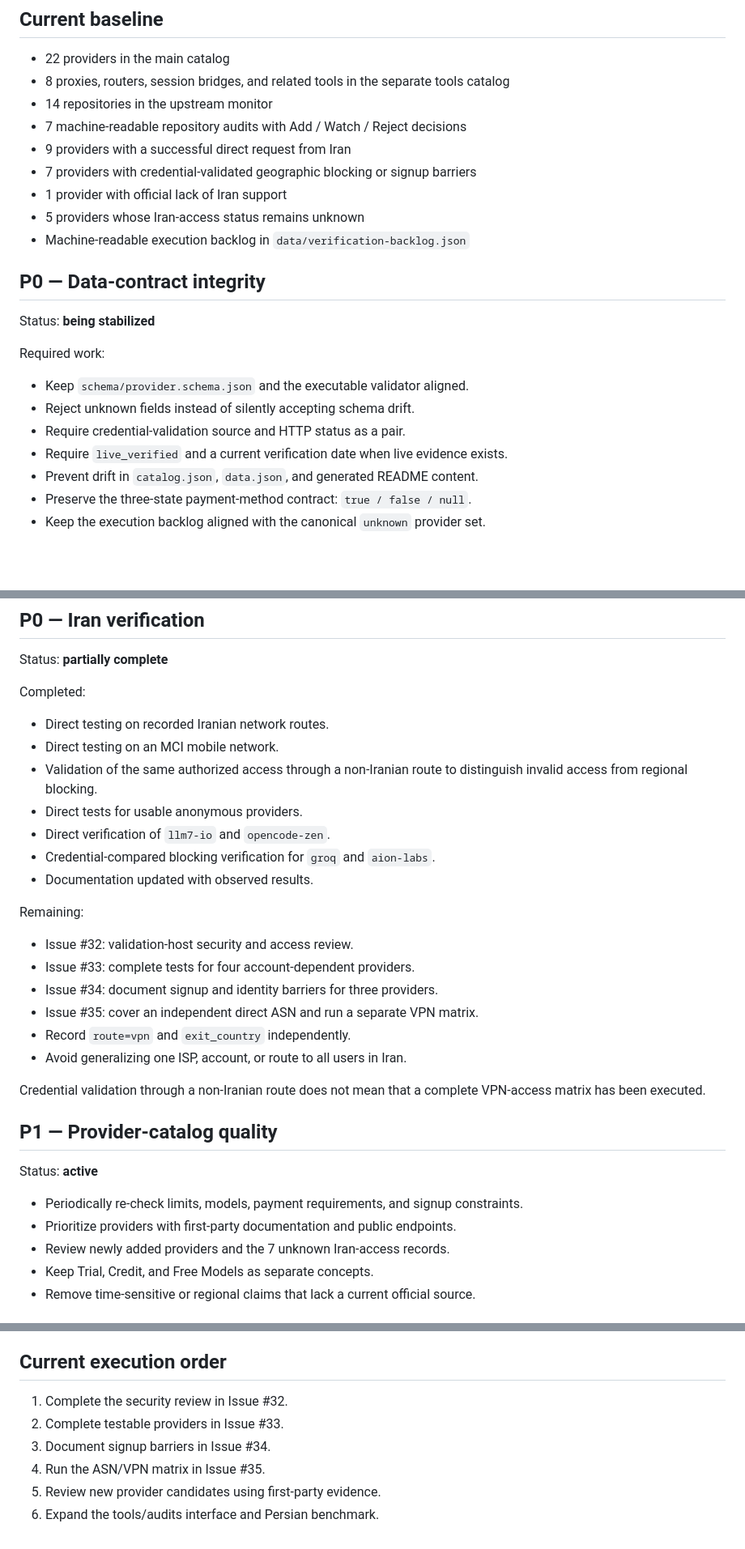
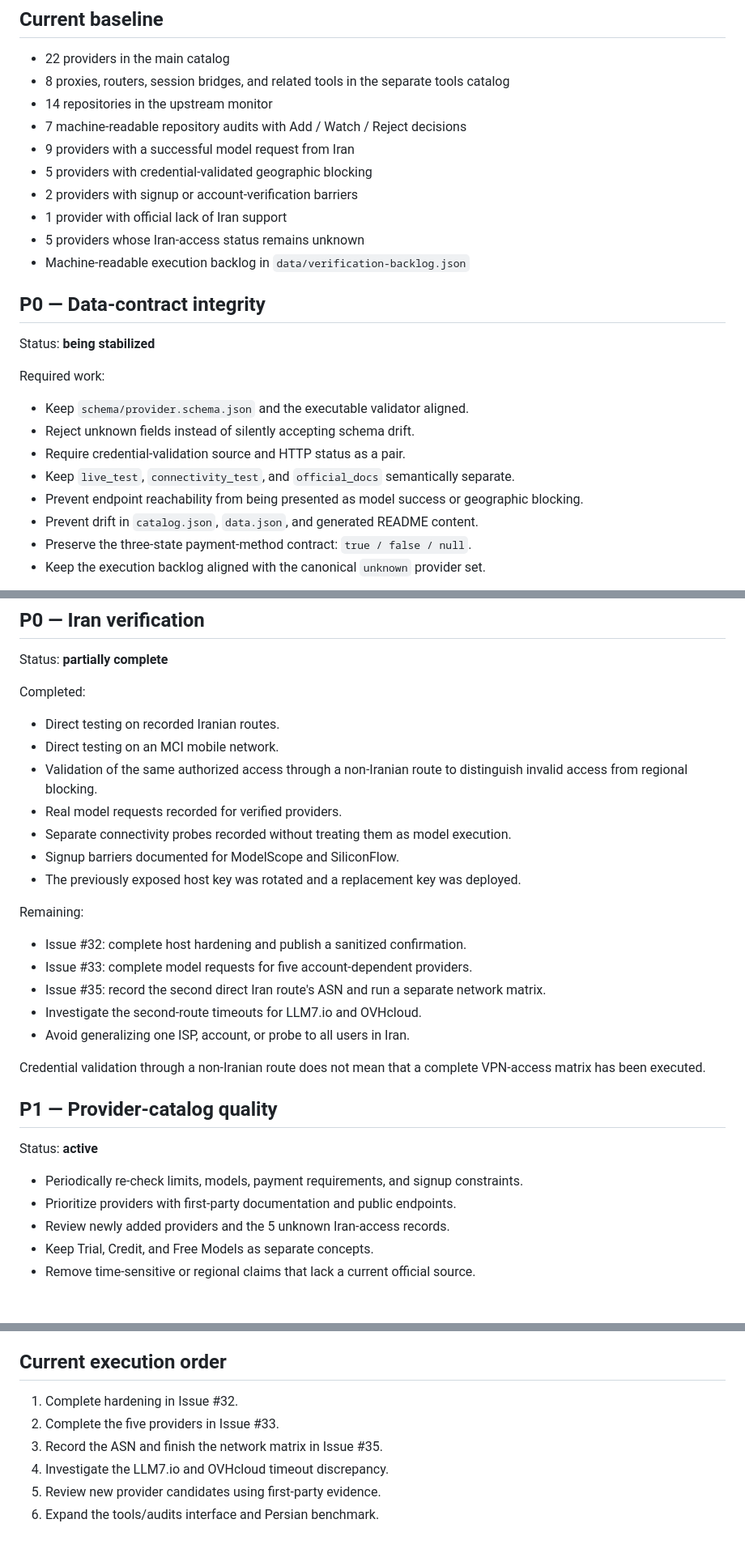
Before and after one commit to alirezasafaei-dev/awesome-free-llm-apis-ir, a Markdown page: docs/ROADMAP.en.md, 3 parts joined by grey strips. Shown at 81% size. GitHub-like rendering; blank space fills up the shorter version.

Commit message:
docs(roadmap): align English roadmap with canonical status

```diff
--- a/docs/ROADMAP.en.md
+++ b/docs/ROADMAP.en.md
@@ -10,8 +10,9 @@ This document is the canonical roadmap. A phase is marked complete only when its
 - 8 proxies, routers, session bridges, and related tools in the separate tools catalog
 - 14 repositories in the upstream monitor
 - 7 machine-readable repository audits with Add / Watch / Reject decisions
-- 9 providers with a successful direct request from Iran
-- 7 providers with credential-validated geographic blocking or signup barriers
+- 9 providers with a successful model request from Iran
+- 5 providers with credential-validated geographic blocking
+- 2 providers with signup or account-verification barriers
 - 1 provider with official lack of Iran support
 - 5 providers whose Iran-access status remains unknown
 - Machine-readable execution backlog in `data/verification-backlog.json`
@@ -25,7 +26,8 @@ Required work:
 - Keep `schema/provider.schema.json` and the executable validator aligned.
 - Reject unknown fields instead of silently accepting schema drift.
 - Require credential-validation source and HTTP status as a pair.
-- Require `live_verified` and a current verification date when live evidence exists.
+- Keep `live_test`, `connectivity_test`, and `official_docs` semantically separate.
+- Prevent endpoint reachability from being presented as model success or geographic blocking.
 - Prevent drift in `catalog.json`, `data.json`, and generated README content.
 - Preserve the three-state payment-method contract: `true / false / null`.
 - Keep the execution backlog aligned with the canonical `unknown` provider set.
@@ -43,22 +45,21 @@ Status: **partially complete**
 
 Completed:
 
-- Direct testing on recorded Iranian network routes.
+- Direct testing on recorded Iranian routes.
 - Direct testing on an MCI mobile network.
 - Validation of the same authorized access through a non-Iranian route to distinguish invalid access from regional blocking.
-- Direct tests for usable anonymous providers.
-- Direct verification of `llm7-io` and `opencode-zen`.
-- Credential-compared blocking verification for `groq` and `aion-labs`.
-- Documentation updated with observed results.
+- Real model requests recorded for verified providers.
+- Separate connectivity probes recorded without treating them as model execution.
+- Signup barriers documented for ModelScope and SiliconFlow.
+- The previously exposed host key was rotated and a replacement key was deployed.
 
 Remaining:
 
-- Issue #32: validation-host security and access review.
-- Issue #33: complete tests for four account-dependent providers.
-- Issue #34: document signup and identity barriers for three providers.
-- Issue #35: cover an independent direct ASN and run a separate VPN matrix.
-- Record `route=vpn` and `exit_country` independently.
-- Avoid generalizing one ISP, account, or route to all users in Iran.
+- Issue #32: complete host hardening and publish a sanitized confirmation.
+- Issue #33: complete model requests for five account-dependent providers.
+- Issue #35: record the second direct Iran route's ASN and run a separate network matrix.
+- Investigate the second-route timeouts for LLM7.io and OVHcloud.
+- Avoid generalizing one ISP, account, or probe to all users in Iran.
 
 Credential validation through a non-Iranian route does not mean that a complete VPN-access matrix has been executed.
 
@@ -68,7 +69,7 @@ Status: **active**
 
 - Periodically re-check limits, models, payment requirements, and signup constraints.
 - Prioritize providers with first-party documentation and public endpoints.
-- Review newly added providers and the 7 unknown Iran-access records.
+- Review newly added providers and the 5 unknown Iran-access records.
 - Keep Trial, Credit, and Free Models as separate concepts.
 - Remove time-sensitive or regional claims that lack a current official source.
 
@@ -111,9 +112,9 @@ Status: **active**
 
 ## Current execution order
 
-1. Complete the security review in Issue #32.
-2. Complete testable providers in Issue #33.
-3. Document signup barriers in Issue #34.
-4. Run the ASN/VPN matrix in Issue #35.
+1. Complete hardening in Issue #32.
+2. Complete the five providers in Issue #33.
+3. Record the ASN and finish the network matrix in Issue #35.
+4. Investigate the LLM7.io and OVHcloud timeout discrepancy.
 5. Review new provider candidates using first-party evidence.
 6. Expand the tools/audits interface and Persian benchmark.
```
